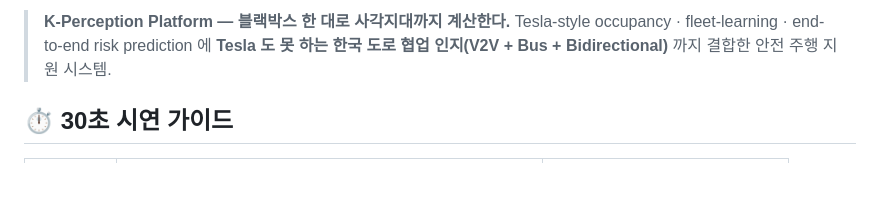
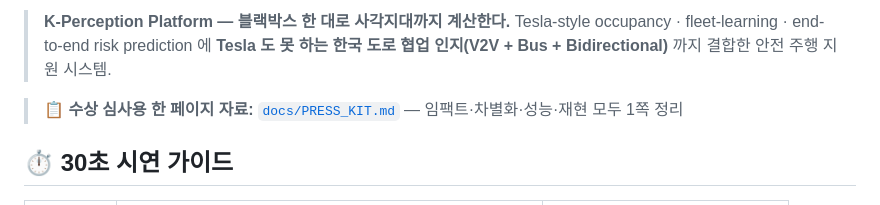
Before and after one commit to leelang7/AuraView, a Markdown page: README.md, the part around one of its changes. GitHub-like rendering; blank space fills up the shorter version.

Commit message:
docs(readme): 36/36 tests + p99 1.04ms 배지 + PRESS_KIT 링크 (수상 심사 5초 첫인상)

```diff
--- a/README.md
+++ b/README.md
@@ -8,6 +9,8 @@
 
 > **K-Perception Platform — 블랙박스 한 대로 사각지대까지 계산한다.**
 > Tesla-style occupancy · fleet-learning · end-to-end risk prediction 에 **Tesla 도 못 하는 한국 도로 협업 인지(V2V + Bus + Bidirectional)** 까지 결합한 안전 주행 지원 시스템.
+
+> 📋 **수상 심사용 한 페이지 자료:** [`docs/PRESS_KIT.md`](docs/PRESS_KIT.md) — 임팩트·차별화·성능·재현 모두 1쪽 정리
 
 ## ⏱️ 30초 시연 가이드
 
```
Also changed, not shown: other parts of README.md (+2 -1 lines).
